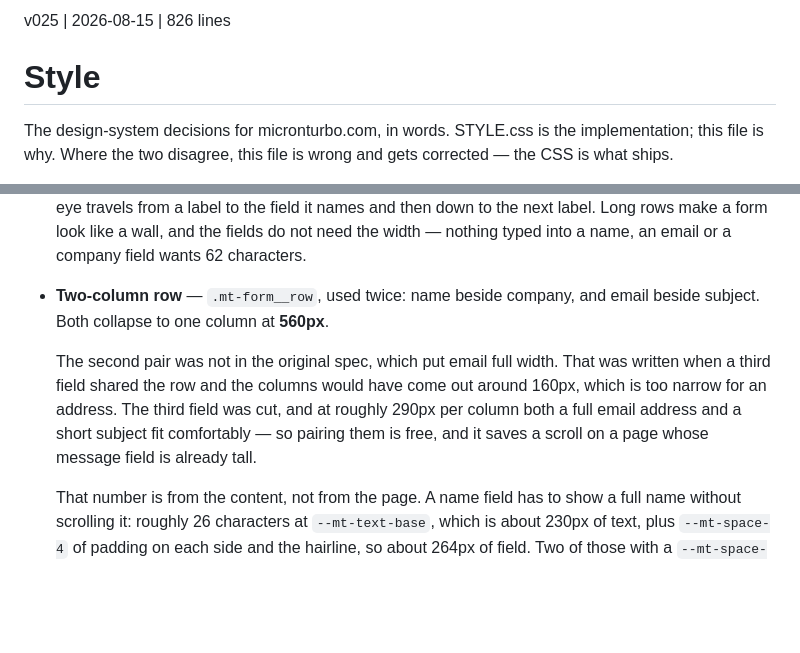
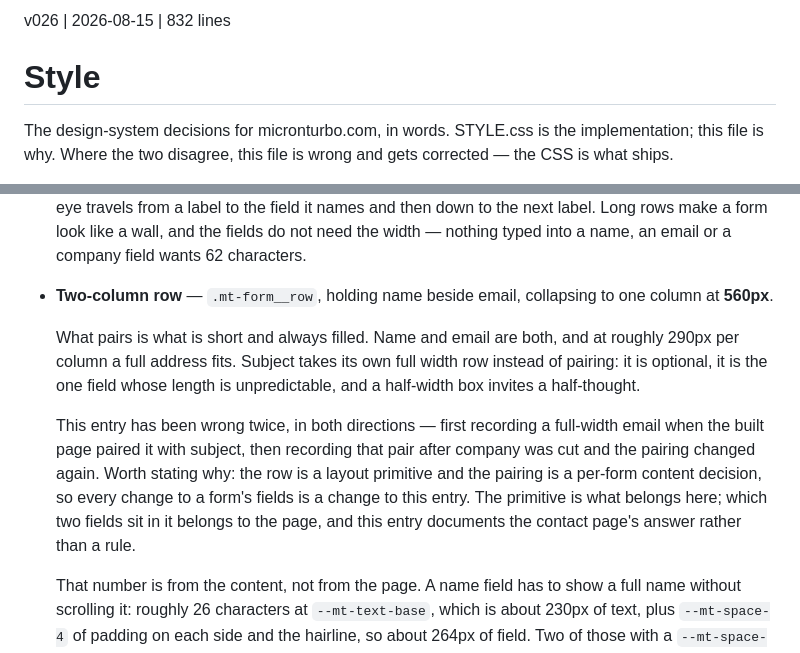
Before and after one commit to sw805206/micronturbo, a Markdown page: STYLE.md, 2 parts joined by grey strips. Rendered like a GitHub page; blank space fills up the shorter version.

Commit message:
docs: correct .mt-form__row again after company was cut
The contact form dropped company, so the row now holds name beside email and
subject takes its own full width. This entry has now been wrong twice in
opposite directions, so it also records why: the row is a layout primitive,
the pairing is a per-form content decision, and every change to a form's
fields is a change to this entry.

Co-Authored-By: Claude Opus 5 <noreply@anthropic.com>

```diff
--- a/STYLE.md
+++ b/STYLE.md
@@ -1,4 +1,4 @@
-v025 | 2026-08-15 | 826 lines
+v026 | 2026-08-15 | 832 lines
 # Style
 
 The design-system decisions for micronturbo.com, in words. STYLE.css is the
@@ -541,15 +541,21 @@ whether a reader can complete them.
   form look like a wall, and the fields do not need the width — nothing typed
   into a name, an email or a company field wants 62 characters.
 
-- **Two-column row** — `.mt-form__row`, used twice: name beside company, and
-  email beside subject. Both collapse to one column at **560px**.
+- **Two-column row** — `.mt-form__row`, holding name beside email, collapsing
+  to one column at **560px**.
 
-  The second pair was not in the original spec, which put email full width.
-  That was written when a third field shared the row and the columns would have
-  come out around 160px, which is too narrow for an address. The third field
-  was cut, and at roughly 290px per column both a full email address and a
-  short subject fit comfortably — so pairing them is free, and it saves a
-  scroll on a page whose message field is already tall.
+  What pairs is what is short and always filled. Name and email are both, and
+  at roughly 290px per column a full address fits. Subject takes its own full
+  width row instead of pairing: it is optional, it is the one field whose
+  length is unpredictable, and a half-width box invites a half-thought.
+
+  This entry has been wrong twice, in both directions — first recording a
+  full-width email when the built page paired it with subject, then recording
+  that pair after company was cut and the pairing changed again. Worth stating
+  why: the row is a layout primitive and the pairing is a per-form content
+  decision, so every change to a form's fields is a change to this entry. The
+  primitive is what belongs here; which two fields sit in it belongs to the
+  page, and this entry documents the contact page's answer rather than a rule.
 
   That number is from the content, not from the page. A name field has to show a
   full name without scrolling it: roughly 26 characters at `--mt-text-base`,
```
